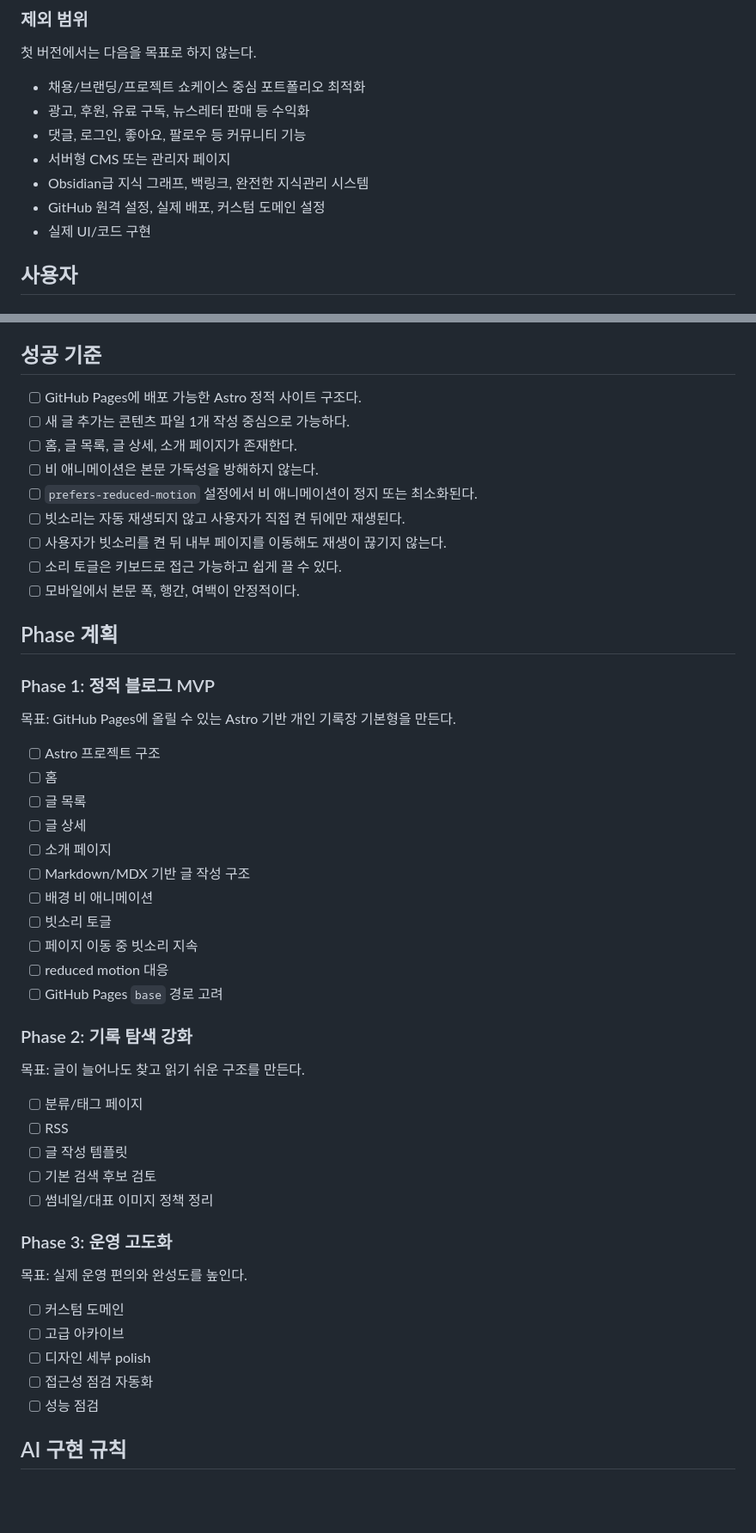
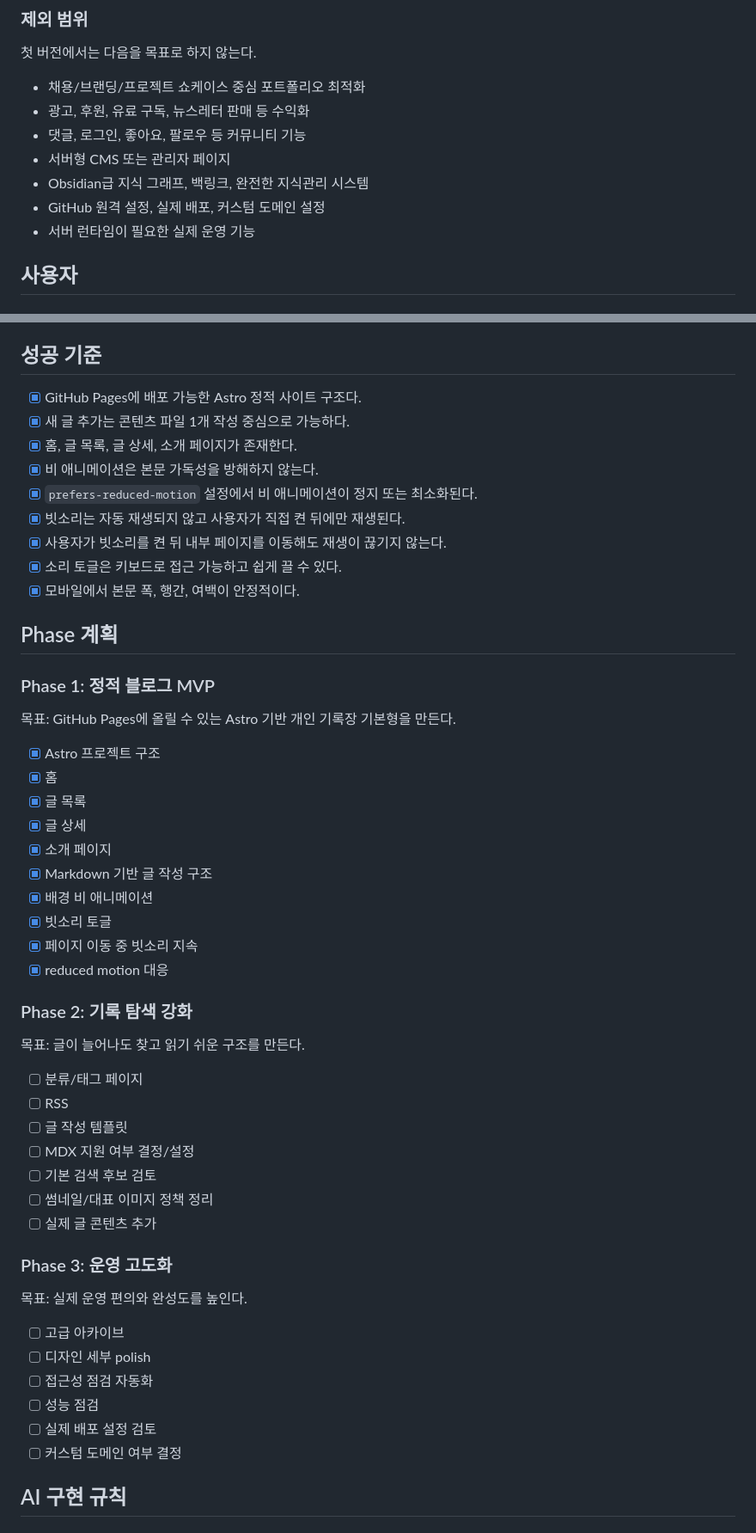
Before and after one commit to yooss2006/yooss2006.github.io, a Markdown page: docs/PRD.md, 2 parts joined by grey strips. Shown at 86% size. Rendered like a GitHub page; blank space fills up the shorter version.

Commit message:
Docs: PRD TODO를 현재 구현 상태에 맞게 정리

```diff
--- a/docs/PRD.md
+++ b/docs/PRD.md
@@ -58,7 +58,7 @@ GitHub Pages에 자연스럽게 배포할 수 있는 정적 사이트 구조를
 - 서버형 CMS 또는 관리자 페이지
 - Obsidian급 지식 그래프, 백링크, 완전한 지식관리 시스템
 - GitHub 원격 설정, 실제 배포, 커스텀 도메인 설정
-- 실제 UI/코드 구현
+- 서버 런타임이 필요한 실제 운영 기능
 
 ## 사용자
 
@@ -227,15 +227,15 @@ GitHub Pages에 자연스럽게 배포할 수 있는 정적 사이트 구조를
 
 ## 성공 기준
 
-- [ ] GitHub Pages에 배포 가능한 Astro 정적 사이트 구조다.
-- [ ] 새 글 추가는 콘텐츠 파일 1개 작성 중심으로 가능하다.
-- [ ] 홈, 글 목록, 글 상세, 소개 페이지가 존재한다.
-- [ ] 비 애니메이션은 본문 가독성을 방해하지 않는다.
-- [ ] `prefers-reduced-motion` 설정에서 비 애니메이션이 정지 또는 최소화된다.
-- [ ] 빗소리는 자동 재생되지 않고 사용자가 직접 켠 뒤에만 재생된다.
-- [ ] 사용자가 빗소리를 켠 뒤 내부 페이지를 이동해도 재생이 끊기지 않는다.
-- [ ] 소리 토글은 키보드로 접근 가능하고 쉽게 끌 수 있다.
-- [ ] 모바일에서 본문 폭, 행간, 여백이 안정적이다.
+- [x] GitHub Pages에 배포 가능한 Astro 정적 사이트 구조다.
+- [x] 새 글 추가는 콘텐츠 파일 1개 작성 중심으로 가능하다.
+- [x] 홈, 글 목록, 글 상세, 소개 페이지가 존재한다.
+- [x] 비 애니메이션은 본문 가독성을 방해하지 않는다.
+- [x] `prefers-reduced-motion` 설정에서 비 애니메이션이 정지 또는 최소화된다.
+- [x] 빗소리는 자동 재생되지 않고 사용자가 직접 켠 뒤에만 재생된다.
+- [x] 사용자가 빗소리를 켠 뒤 내부 페이지를 이동해도 재생이 끊기지 않는다.
+- [x] 소리 토글은 키보드로 접근 가능하고 쉽게 끌 수 있다.
+- [x] 모바일에서 본문 폭, 행간, 여백이 안정적이다.
 
 ## Phase 계획
 
@@ -243,17 +243,16 @@ GitHub Pages에 자연스럽게 배포할 수 있는 정적 사이트 구조를
 
 목표: GitHub Pages에 올릴 수 있는 Astro 기반 개인 기록장 기본형을 만든다.
 
-- [ ] Astro 프로젝트 구조
-- [ ] 홈
-- [ ] 글 목록
-- [ ] 글 상세
-- [ ] 소개 페이지
-- [ ] Markdown/MDX 기반 글 작성 구조
-- [ ] 배경 비 애니메이션
-- [ ] 빗소리 토글
-- [ ] 페이지 이동 중 빗소리 지속
-- [ ] reduced motion 대응
-- [ ] GitHub Pages `base` 경로 고려
+- [x] Astro 프로젝트 구조
+- [x] 홈
+- [x] 글 목록
+- [x] 글 상세
+- [x] 소개 페이지
+- [x] Markdown 기반 글 작성 구조
+- [x] 배경 비 애니메이션
+- [x] 빗소리 토글
+- [x] 페이지 이동 중 빗소리 지속
+- [x] reduced motion 대응
 
 ### Phase 2: 기록 탐색 강화
 
@@ -262,18 +261,21 @@ GitHub Pages에 자연스럽게 배포할 수 있는 정적 사이트 구조를
 - [ ] 분류/태그 페이지
 - [ ] RSS
 - [ ] 글 작성 템플릿
+- [ ] MDX 지원 여부 결정/설정
 - [ ] 기본 검색 후보 검토
 - [ ] 썸네일/대표 이미지 정책 정리
+- [ ] 실제 글 콘텐츠 추가
 
 ### Phase 3: 운영 고도화
 
 목표: 실제 운영 편의와 완성도를 높인다.
 
-- [ ] 커스텀 도메인
 - [ ] 고급 아카이브
 - [ ] 디자인 세부 polish
 - [ ] 접근성 점검 자동화
 - [ ] 성능 점검
+- [ ] 실제 배포 설정 검토
+- [ ] 커스텀 도메인 여부 결정
 
 ## AI 구현 규칙
 
```
Also changed, not shown: other parts of docs/PRD.md (+2 -2 lines).
